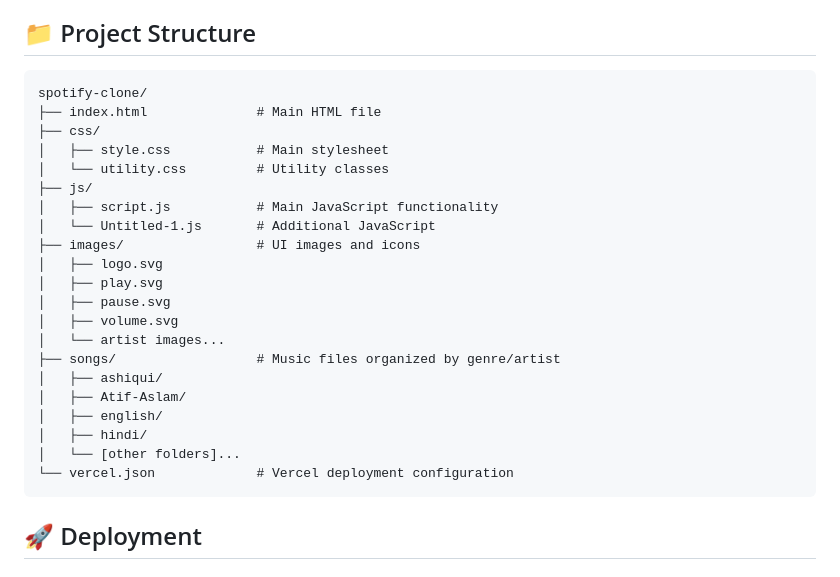
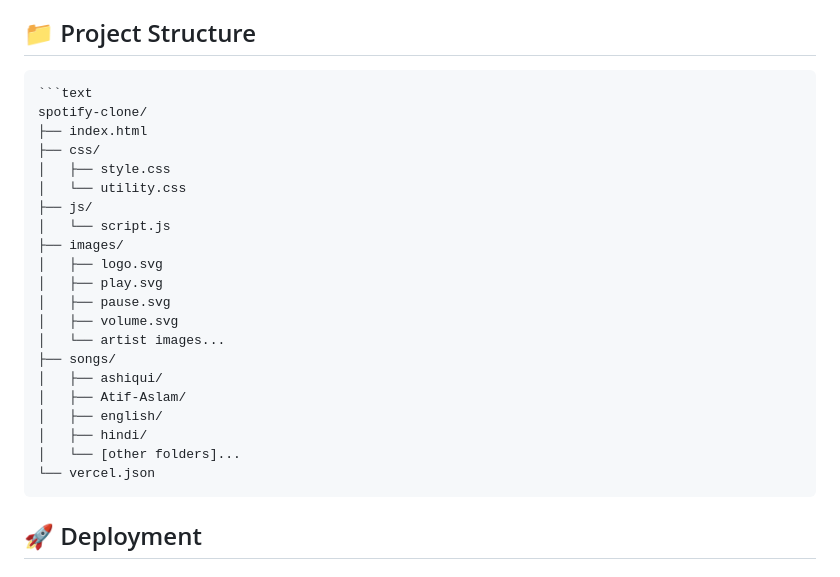
Before and after one commit to sohail-148/spotify-clone, a Markdown page: README.md, the part around the change. Rendered like a GitHub page.

Commit message:
Remove unnecessary file

````diff
--- a/README.md
+++ b/README.md
@@ -45,27 +45,27 @@ The application features:
 ## 📁 Project Structure
 
 ```
+```text
 spotify-clone/
-├── index.html              # Main HTML file
+├── index.html
 ├── css/
-│   ├── style.css           # Main stylesheet
-│   └── utility.css         # Utility classes
+│   ├── style.css
+│   └── utility.css
 ├── js/
-│   ├── script.js           # Main JavaScript functionality
-│   └── Untitled-1.js       # Additional JavaScript
-├── images/                 # UI images and icons
+│   └── script.js
+├── images/
 │   ├── logo.svg
 │   ├── play.svg
 │   ├── pause.svg
 │   ├── volume.svg
 │   └── artist images...
-├── songs/                  # Music files organized by genre/artist
+├── songs/
 │   ├── ashiqui/
 │   ├── Atif-Aslam/
 │   ├── english/
 │   ├── hindi/
 │   └── [other folders]...
-└── vercel.json             # Vercel deployment configuration
+└── vercel.json
 ```
 
 ## 🚀 Deployment
````
